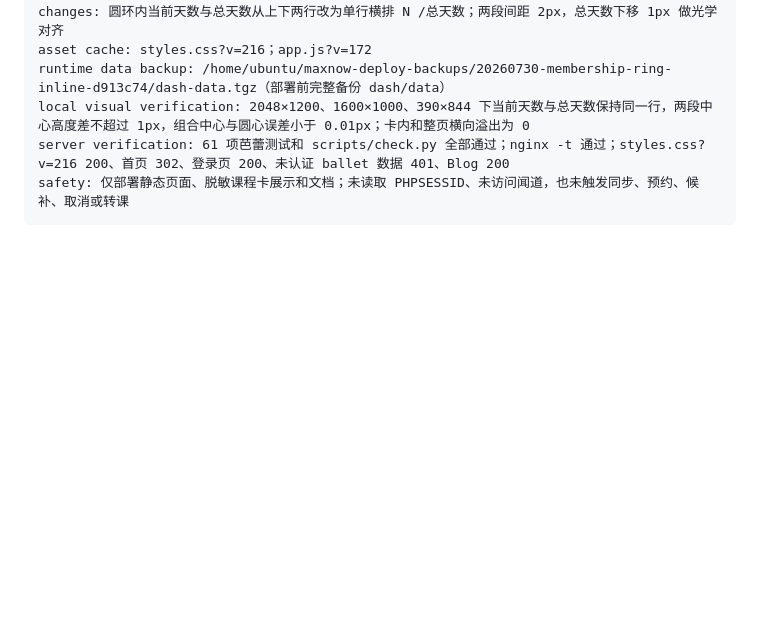
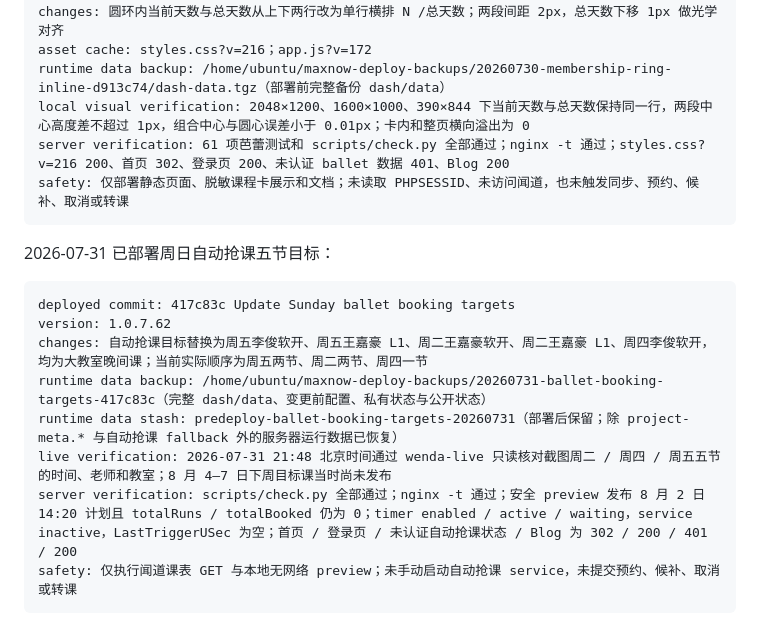
Before and after one commit to V-ioi-V/MaxNow, a Markdown page: SERVER_RUNBOOK.md, the part around the change. GitHub-like rendering; blank space fills up the shorter version.

Commit message:
Record ballet target deployment

````diff
--- a/SERVER_RUNBOOK.md
+++ b/SERVER_RUNBOOK.md
@@ -1857,3 +1857,16 @@ local visual verification: 2048×1200、1600×1000、390×844 下当前天数与
 server verification: 61 项芭蕾测试和 scripts/check.py 全部通过；nginx -t 通过；styles.css?v=216 200、首页 302、登录页 200、未认证 ballet 数据 401、Blog 200
 safety: 仅部署静态页面、脱敏课程卡展示和文档；未读取 PHPSESSID、未访问闻道，也未触发同步、预约、候补、取消或转课
 ```
+
+2026-07-31 已部署周日自动抢课五节目标：
+
+```text
+deployed commit: 417c83c Update Sunday ballet booking targets
+version: 1.0.7.62
+changes: 自动抢课目标替换为周五李俊软开、周五王嘉豪 L1、周二王嘉豪软开、周二王嘉豪 L1、周四李俊软开，均为大教室晚间课；当前实际顺序为周五两节、周二两节、周四一节
+runtime data backup: /home/ubuntu/maxnow-deploy-backups/20260731-ballet-booking-targets-417c83c（完整 dash/data、变更前配置、私有状态与公开状态）
+runtime data stash: predeploy-ballet-booking-targets-20260731（部署后保留；除 project-meta.* 与自动抢课 fallback 外的服务器运行数据已恢复）
+live verification: 2026-07-31 21:48 北京时间通过 wenda-live 只读核对截图周二 / 周四 / 周五五节的时间、老师和教室；8 月 4–7 日下周目标课当时尚未发布
+server verification: scripts/check.py 全部通过；nginx -t 通过；安全 preview 发布 8 月 2 日 14:20 计划且 totalRuns / totalBooked 仍为 0；timer enabled / active / waiting，service inactive，LastTriggerUSec 为空；首页 / 登录页 / 未认证自动抢课状态 / Blog 为 302 / 200 / 401 / 200
+safety: 仅执行闻道课表 GET 与本地无网络 preview；未手动启动自动抢课 service，未提交预约、候补、取消或转课
+```
````
